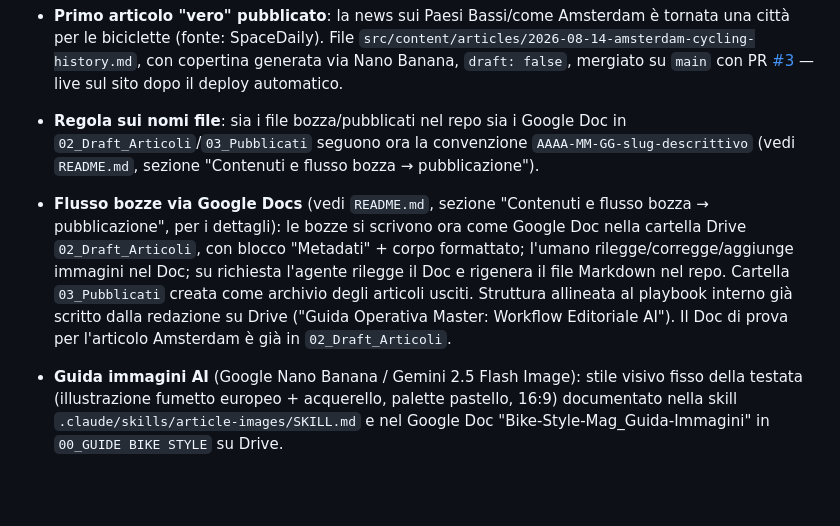
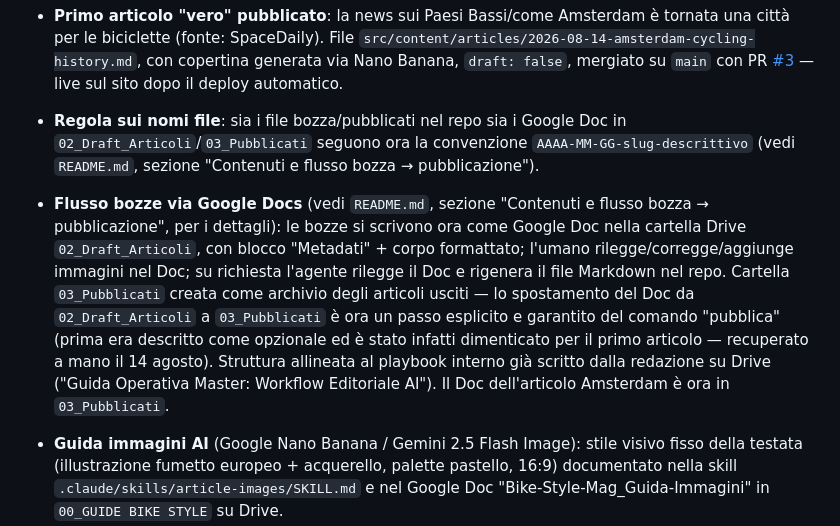
Before and after one commit to federuff/bikestylemag_website, a Markdown page: STATUS.md, the part around the change. GitHub-like rendering; blank space fills up the shorter version.

```diff
--- a/STATUS.md
+++ b/STATUS.md
@@ -22,7 +22,7 @@ Pages su questo piano) — separata da [`bikestylemag-idea`](https://github.com/
 - 4 articoli placeholder pubblicati (uno per categoria) per non lanciare il sito vuoto.
 - **Primo articolo "vero" pubblicato**: la news sui Paesi Bassi/come Amsterdam è tornata una città per le biciclette (fonte: SpaceDaily). File `src/content/articles/2026-08-14-amsterdam-cycling-history.md`, con copertina generata via Nano Banana, `draft: false`, mergiato su `main` con PR [#3](https://github.com/federuff/bikestylemag_website/pull/3) — live sul sito dopo il deploy automatico.
 - **Regola sui nomi file**: sia i file bozza/pubblicati nel repo sia i Google Doc in `02_Draft_Articoli`/`03_Pubblicati` seguono ora la convenzione `AAAA-MM-GG-slug-descrittivo` (vedi `README.md`, sezione "Contenuti e flusso bozza → pubblicazione").
-- **Flusso bozze via Google Docs** (vedi `README.md`, sezione "Contenuti e flusso bozza → pubblicazione", per i dettagli): le bozze si scrivono ora come Google Doc nella cartella Drive `02_Draft_Articoli`, con blocco "Metadati" + corpo formattato; l'umano rilegge/corregge/aggiunge immagini nel Doc; su richiesta l'agente rilegge il Doc e rigenera il file Markdown nel repo. Cartella `03_Pubblicati` creata come archivio degli articoli usciti. Struttura allineata al playbook interno già scritto dalla redazione su Drive ("Guida Operativa Master: Workflow Editoriale AI"). Il Doc di prova per l'articolo Amsterdam è già in `02_Draft_Articoli`.
+- **Flusso bozze via Google Docs** (vedi `README.md`, sezione "Contenuti e flusso bozza → pubblicazione", per i dettagli): le bozze si scrivono ora come Google Doc nella cartella Drive `02_Draft_Articoli`, con blocco "Metadati" + corpo formattato; l'umano rilegge/corregge/aggiunge immagini nel Doc; su richiesta l'agente rilegge il Doc e rigenera il file Markdown nel repo. Cartella `03_Pubblicati` creata come archivio degli articoli usciti — lo spostamento del Doc da `02_Draft_Articoli` a `03_Pubblicati` è ora un passo esplicito e garantito del comando "pubblica" (prima era descritto come opzionale ed è stato infatti dimenticato per il primo articolo — recuperato a mano il 14 agosto). Struttura allineata al playbook interno già scritto dalla redazione su Drive ("Guida Operativa Master: Workflow Editoriale AI"). Il Doc dell'articolo Amsterdam è ora in `03_Pubblicati`.
 - **Guida immagini AI** (Google Nano Banana / Gemini 2.5 Flash Image): stile visivo fisso della testata (illustrazione fumetto europeo + acquerello, palette pastello, 16:9) documentato nella skill `.claude/skills/article-images/SKILL.md` e nel Google Doc "Bike-Style-Mag_Guida-Immagini" in `00_GUIDE BIKE STYLE` su Drive.
 - **Decisione presa sull'automazione immagini**: niente integrazione API per ora. L'agente genera automaticamente, per ogni bozza, il prompt pronto (campo "image prompt" nei Metadati del Doc, vedi `README.md`); l'umano lo esegue manualmente su Gemini/AI Studio (Nano Banana) e consegna il file immagine risultante. Nessuna chiave API/credenziale coinvolta in questo flusso.
 
```
Also changed, not shown: README.md (+6 -5 lines).
